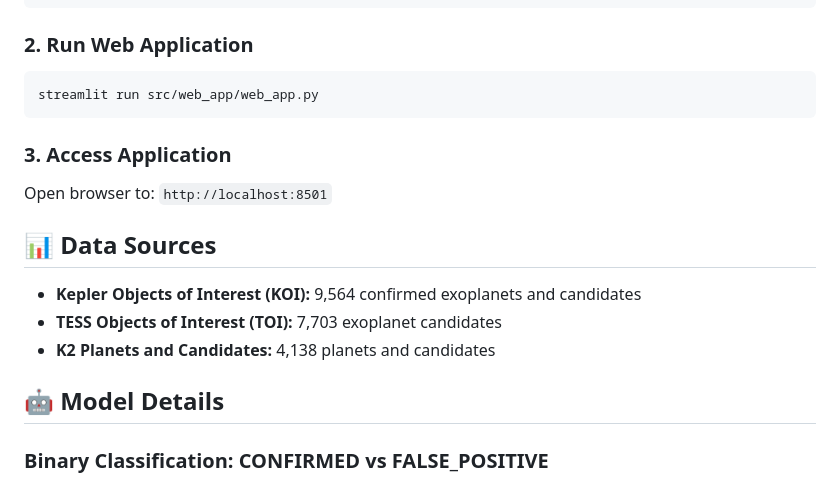
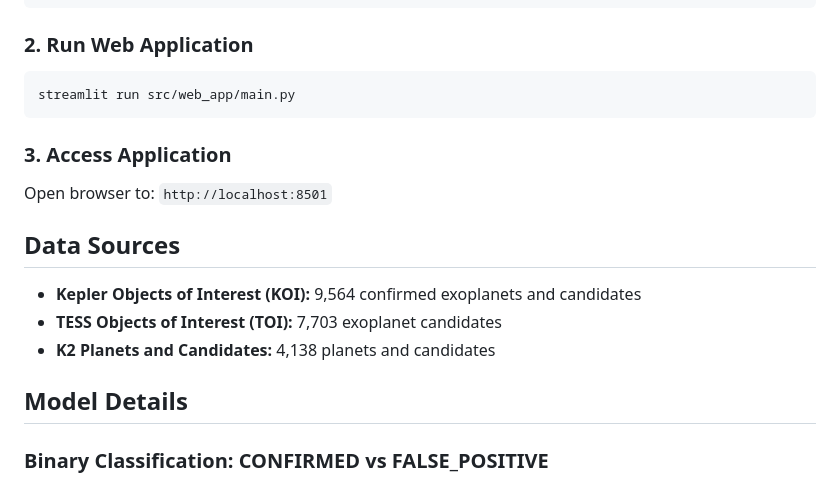
Before and after one commit to yusuf-cmj/NASA, a Markdown page: README.md, the part around one of its changes. GitHub-like rendering.

````diff
--- a/README.md
+++ b/README.md
@@ -58,19 +67,19 @@ pip install -r requirements.txt
 
 ### 2. Run Web Application
 ```bash
-streamlit run src/web_app/web_app.py
+streamlit run src/web_app/main.py
 ```
 
 ### 3. Access Application
 Open browser to: `http://localhost:8501`
 
-## 📊 Data Sources
+## Data Sources
 
 - **Kepler Objects of Interest (KOI):** 9,564 confirmed exoplanets and candidates
 - **TESS Objects of Interest (TOI):** 7,703 exoplanet candidates
 - **K2 Planets and Candidates:** 4,138 planets and candidates
 
-## 🤖 Model Details
+## Model Details
 
 ### Binary Classification: CONFIRMED vs FALSE_POSITIVE
 - **Method:** Stacking Ensemble (Random Forest + XGBoost + Extra Trees)
````
Also changed, not shown: other parts of README.md (+82 -67 lines).
